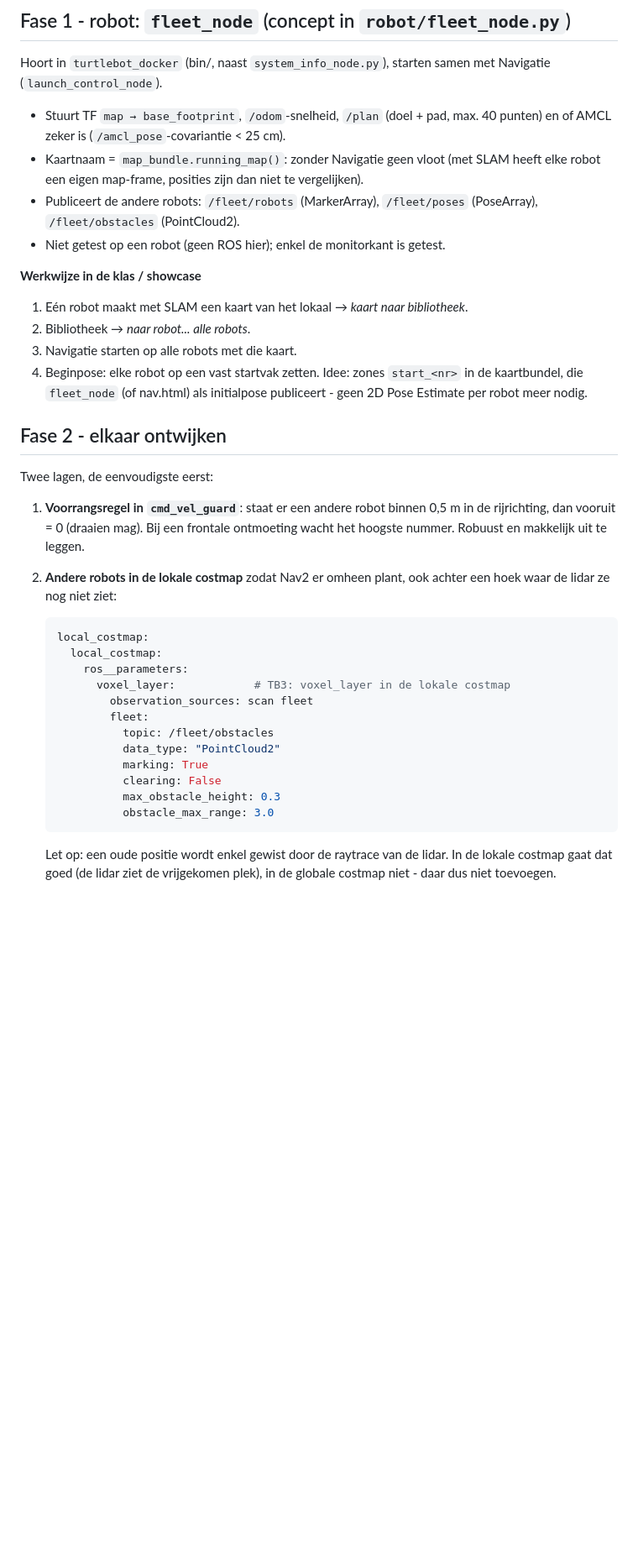
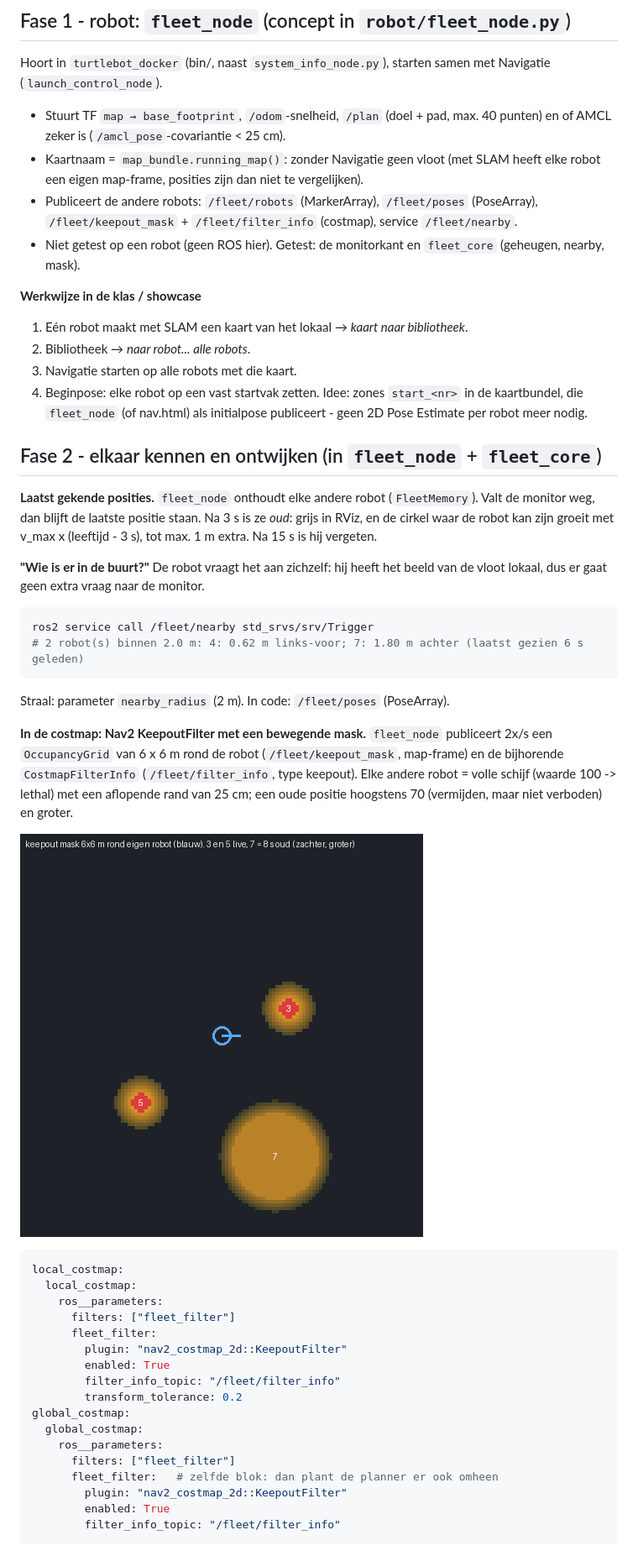
Before and after one commit to JeremyLebon/turtlebot_monitor, a Markdown page: docs/vloot.md, the part around one of its changes. Shown at 84% size. GitHub-like rendering; pictures changed too: docs/keepout_mask.png (added); blank space fills up the shorter version.

````diff
--- a/docs/vloot.md
+++ b/docs/vloot.md
@@ -59,8 +59,8 @@ samen met Navigatie (`launch_control_node`).
 - Kaartnaam = `map_bundle.running_map()`: zonder Navigatie geen vloot (met
   SLAM heeft elke robot een eigen map-frame, posities zijn dan niet te vergelijken).
 - Publiceert de andere robots: `/fleet/robots` (MarkerArray), `/fleet/poses`
-  (PoseArray), `/fleet/obstacles` (PointCloud2).
-- Niet getest op een robot (geen ROS hier); enkel de monitorkant is getest.
+  (PoseArray), `/fleet/keepout_mask` + `/fleet/filter_info` (costmap), service `/fleet/nearby`.
+- Niet getest op een robot (geen ROS hier). Getest: de monitorkant en `fleet_core` (geheugen, nearby, mask).
 
 **Werkwijze in de klas / showcase**
 
@@ -71,31 +71,49 @@ samen met Navigatie (`launch_control_node`).
    `start_<nr>` in de kaartbundel, die `fleet_node` (of nav.html) als
    initialpose publiceert - geen 2D Pose Estimate per robot meer nodig.
 
-## Fase 2 - elkaar ontwijken
+## Fase 2 - elkaar kennen en ontwijken (in `fleet_node` + `fleet_core`)
 
-Twee lagen, de eenvoudigste eerst:
+**Laatst gekende posities.** `fleet_node` onthoudt elke andere robot
+(`FleetMemory`). Valt de monitor weg, dan blijft de laatste positie staan.
+Na 3 s is ze *oud*: grijs in RViz, en de cirkel waar de robot kan zijn groeit
+met v_max x (leeftijd - 3 s), tot max. 1 m extra. Na 15 s is hij vergeten.
 
-1. **Voorrangsregel in `cmd_vel_guard`**: staat er een andere robot binnen
-   0,5 m in de rijrichting, dan vooruit = 0 (draaien mag). Bij een frontale
-   ontmoeting wacht het hoogste nummer. Robuust en makkelijk uit te leggen.
-2. **Andere robots in de lokale costmap** zodat Nav2 er omheen plant, ook
-   achter een hoek waar de lidar ze nog niet ziet:
+**"Wie is er in de buurt?"** De robot vraagt het aan zichzelf: hij heeft het
+beeld van de vloot lokaal, dus er gaat geen extra vraag naar de monitor.
 
-   ```yaml
-   local_costmap:
-     local_costmap:
-       ros__parameters:
-         voxel_layer:            # TB3: voxel_layer in de lokale costmap
-           observation_sources: scan fleet
-           fleet:
-             topic: /fleet/obstacles
-             data_type: "PointCloud2"
-             marking: True
-             clearing: False
-             max_obstacle_height: 0.3
-             obstacle_max_range: 3.0
-   ```
+```sh
+ros2 service call /fleet/nearby std_srvs/srv/Trigger
+# 2 robot(s) binnen 2.0 m: 4: 0.62 m links-voor; 7: 1.80 m achter (laatst gezien 6 s geleden)
+```
 
-   Let op: een oude positie wordt enkel gewist door de raytrace van de lidar.
-   In de lokale costmap gaat dat goed (de lidar ziet de vrijgekomen plek),
-   in de globale costmap niet - daar dus niet toevoegen.
+Straal: parameter `nearby_radius` (2 m). In code: `/fleet/poses` (PoseArray).
+
+**In de costmap: Nav2 KeepoutFilter met een bewegende mask.**
+`fleet_node` publiceert 2x/s een `OccupancyGrid` van 6 x 6 m rond de robot
+(`/fleet/keepout_mask`, map-frame) en de bijhorende `CostmapFilterInfo`
+(`/fleet/filter_info`, type keepout). Elke andere robot = volle schijf
+(waarde 100 -> lethal) met een aflopende rand van 25 cm; een oude positie
+hoogstens 70 (vermijden, maar niet verboden) en groter.
+
+![keepout mask](keepout_mask.png)
+
+```yaml
+local_costmap:
+  local_costmap:
+    ros__parameters:
+      filters: ["fleet_filter"]
+      fleet_filter:
+        plugin: "nav2_costmap_2d::KeepoutFilter"
+        enabled: True
+        filter_info_topic: "/fleet/filter_info"
+        transform_tolerance: 0.2
+global_costmap:
+  global_costmap:
+    ros__parameters:
+      filters: ["fleet_filter"]
+      fleet_filter:   # zelfde blok: dan plant de planner er ook omheen
+        plugin: "nav2_costmap_2d::KeepoutFilter"
+        enabled: True
+        filter_info_topic: "/fleet/filter_info"
+```
+
````
Also changed, not shown: other parts of docs/vloot.md (+27 -0 lines), CHANGELOG.md (+3 -1 lines), 3 other files.
